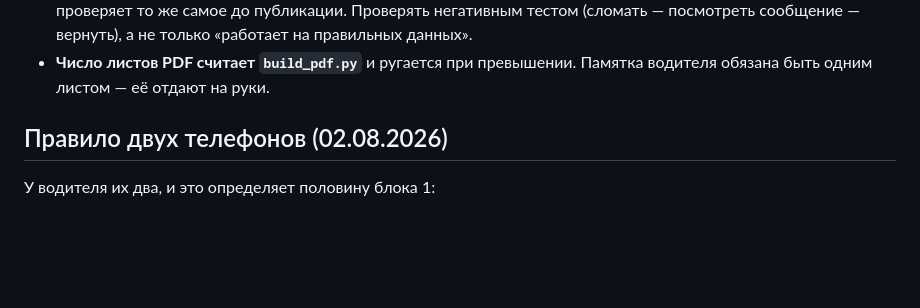
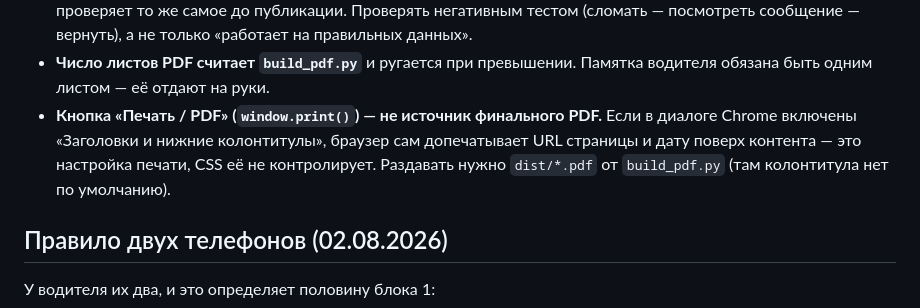
Before and after one commit to siahead2017-png/Driver_Briefing, a Markdown page: CLAUDE.md, the part around one of its changes. Drawn GitHub-style; blank space fills up the shorter version.

```diff
--- a/CLAUDE.md
+++ b/CLAUDE.md
@@ -151,6 +150,10 @@ py -X utf8 tools/build_pdf.py
   посмотреть сообщение — вернуть), а не только «работает на правильных данных».
 - **Число листов PDF считает `build_pdf.py`** и ругается при превышении.
   Памятка водителя обязана быть одним листом — её отдают на руки.
+- **Кнопка «Печать / PDF» (`window.print()`) — не источник финального PDF.** Если в
+  диалоге Chrome включены «Заголовки и нижние колонтитулы», браузер сам допечатывает
+  URL страницы и дату поверх контента — это настройка печати, CSS её не контролирует.
+  Раздавать нужно `dist/*.pdf` от `build_pdf.py` (там колонтитула нет по умолчанию).
 
 ## Правило двух телефонов (02.08.2026)
 
```
Also changed, not shown: other parts of CLAUDE.md (+19 -29 lines).
